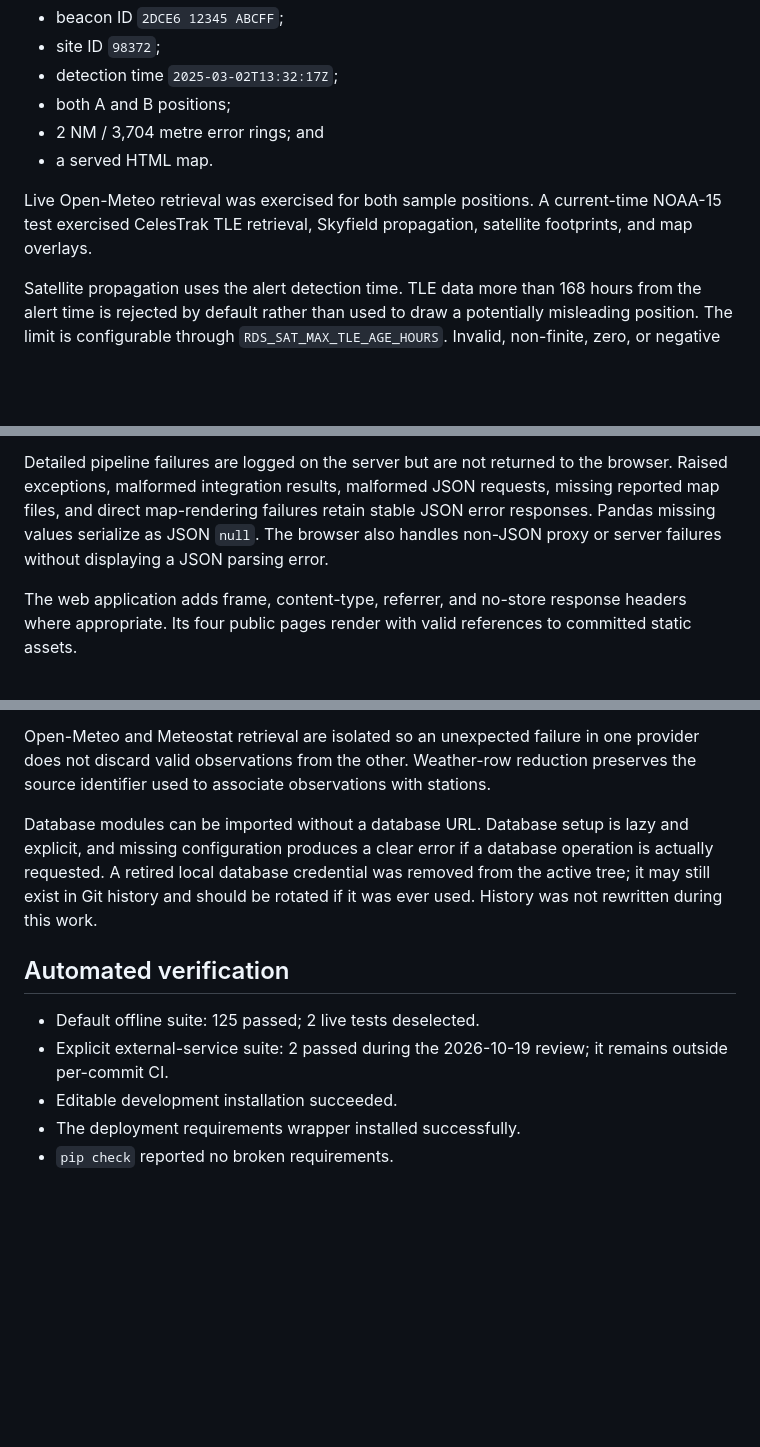
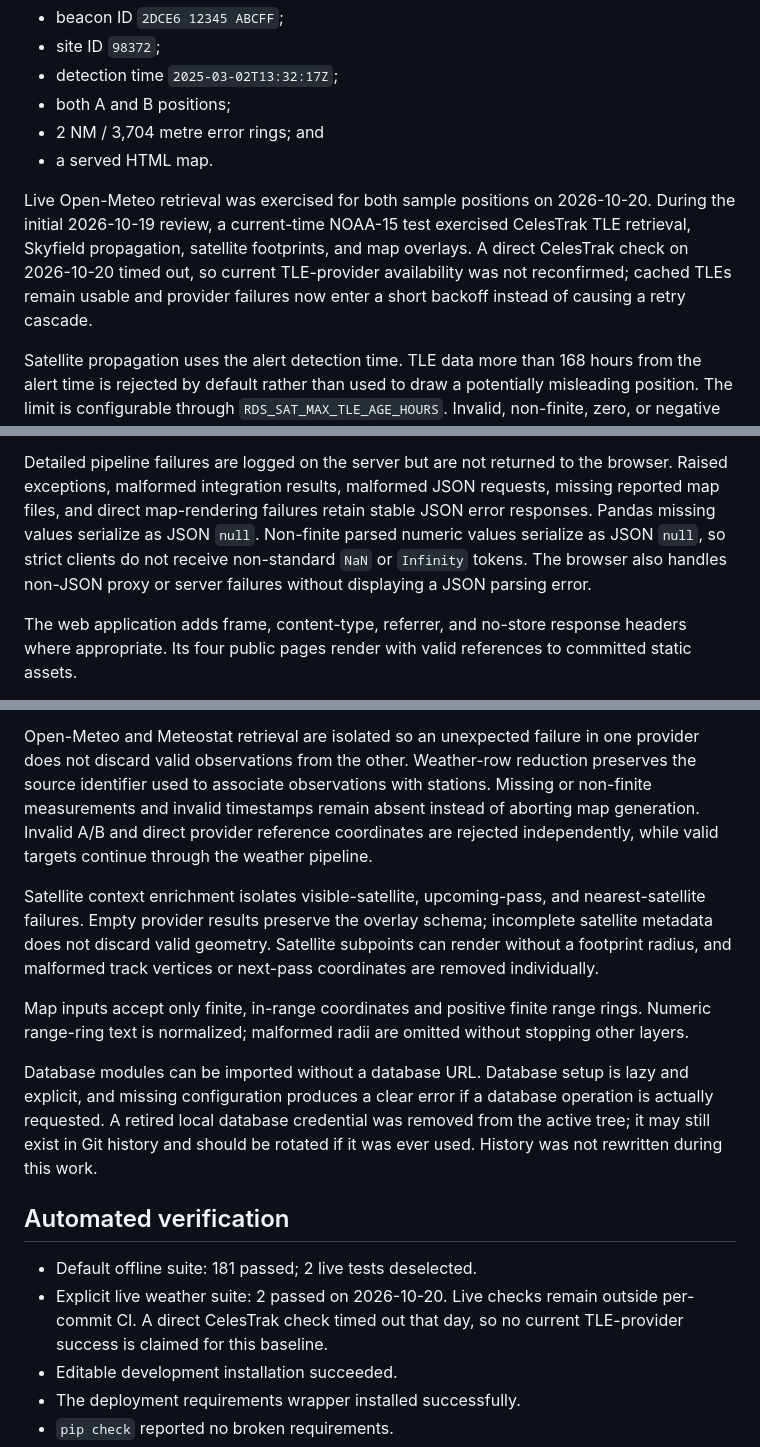
Before and after one commit to gehiggins/RescueDecisionSystems, a Markdown page: docs/current/CODEBASE_STATUS.md, 3 parts joined by grey strips. Drawn GitHub-style; blank space fills up the shorter version.

Commit message:
Refresh verified RDS status baseline

```diff
--- a/docs/current/CODEBASE_STATUS.md
+++ b/docs/current/CODEBASE_STATUS.md
@@ -42,9 +42,12 @@ returns:
 - 2 NM / 3,704 metre error rings; and
 - a served HTML map.
 
-Live Open-Meteo retrieval was exercised for both sample positions. A
-current-time NOAA-15 test exercised CelesTrak TLE retrieval, Skyfield
-propagation, satellite footprints, and map overlays.
+Live Open-Meteo retrieval was exercised for both sample positions on
+2026-10-20. During the initial 2026-10-19 review, a current-time NOAA-15 test
+exercised CelesTrak TLE retrieval, Skyfield propagation, satellite footprints,
+and map overlays. A direct CelesTrak check on 2026-10-20 timed out, so current
+TLE-provider availability was not reconfirmed; cached TLEs remain usable and
+provider failures now enter a short backoff instead of causing a retry cascade.
 
 Satellite propagation uses the alert detection time. TLE data more than 168
 hours from the alert time is rejected by default rather than used to draw a
@@ -77,8 +80,10 @@ Detailed pipeline failures are logged on the server but are not returned to
 the browser. Raised exceptions, malformed integration results, malformed JSON
 requests, missing reported map files, and direct map-rendering failures retain
 stable JSON error responses. Pandas missing values serialize as JSON `null`.
-The browser also handles non-JSON proxy or server failures without displaying
-a JSON parsing error.
+Non-finite parsed numeric values serialize as JSON `null`, so strict clients
+do not receive non-standard `NaN` or `Infinity` tokens. The browser also
+handles non-JSON proxy or server failures without displaying a JSON parsing
+error.
 
 The web application adds frame, content-type, referrer, and no-store response
 headers where appropriate. Its four public pages render with valid references
@@ -99,7 +104,20 @@ not contact a provider or change application-wide logging merely when imported.
 Open-Meteo and Meteostat retrieval are isolated so an unexpected failure in
 one provider does not discard valid observations from the other. Weather-row
 reduction preserves the source identifier used to associate observations with
-stations.
+stations. Missing or non-finite measurements and invalid timestamps remain
+absent instead of aborting map generation. Invalid A/B and direct provider
+reference coordinates are rejected independently, while valid targets
+continue through the weather pipeline.
+
+Satellite context enrichment isolates visible-satellite, upcoming-pass, and
+nearest-satellite failures. Empty provider results preserve the overlay schema;
+incomplete satellite metadata does not discard valid geometry. Satellite
+subpoints can render without a footprint radius, and malformed track vertices
+or next-pass coordinates are removed individually.
+
+Map inputs accept only finite, in-range coordinates and positive finite range
+rings. Numeric range-ring text is normalized; malformed radii are omitted
+without stopping other layers.
 
 Database modules can be imported without a database URL. Database setup is
 lazy and explicit, and missing configuration produces a clear error if a
@@ -109,9 +127,10 @@ be rotated if it was ever used. History was not rewritten during this work.
 
 ## Automated verification
 
-- Default offline suite: 125 passed; 2 live tests deselected.
-- Explicit external-service suite: 2 passed during the 2026-10-19 review; it
-  remains outside per-commit CI.
+- Default offline suite: 181 passed; 2 live tests deselected.
+- Explicit live weather suite: 2 passed on 2026-10-20. Live checks remain
+  outside per-commit CI. A direct CelesTrak check timed out that day, so no
+  current TLE-provider success is claimed for this baseline.
 - Editable development installation succeeded.
 - The deployment requirements wrapper installed successfully.
 - `pip check` reported no broken requirements.
```
Also changed, not shown: other parts of docs/current/CODEBASE_STATUS.md (+2 -2 lines).
